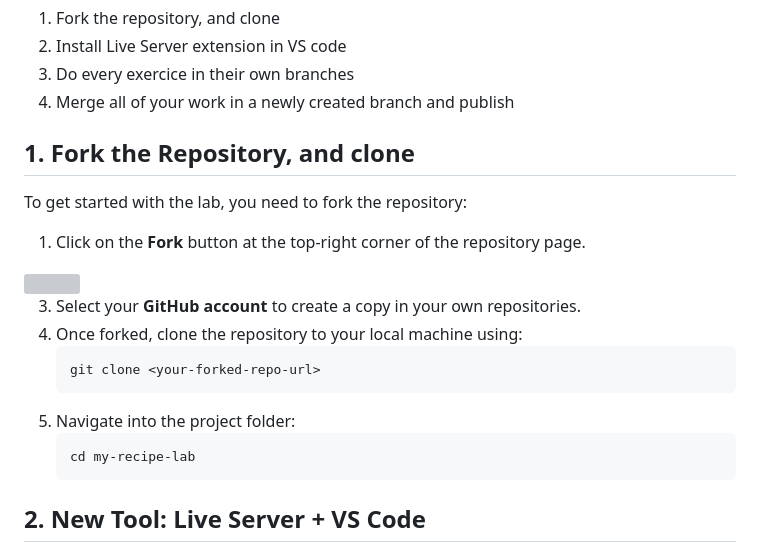
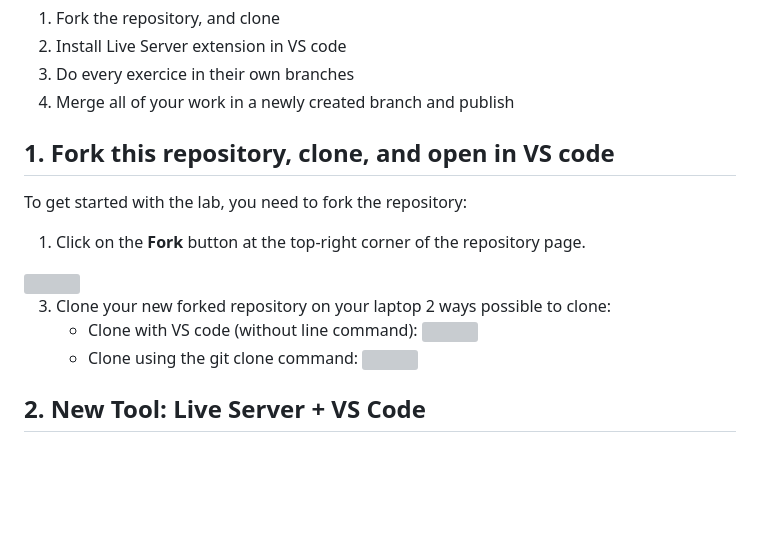
Before and after one commit to bricio-imbiki/w2_html-my_recipe, a Markdown page: README.md, the part around the change printed below. GitHub-like rendering; blank space fills up the shorter version; grey boxes are pictures that could not be loaded.

````diff
--- a/README.md
+++ b/README.md
@@ -13,7 +13,7 @@ By the end of the lab you should have an index.html that looks like this in the
 3. Do every exercice in their own branches
 4. Merge all of your work in a newly created branch and publish
 
-## 1. Fork the Repository, and clone
+## 1. Fork this repository, clone, and open in VS code
 
 To get started with the lab, you need to fork the repository:
 
@@ -22,13 +22,10 @@ To get started with the lab, you need to fork the repository:
 
-3. Select your **GitHub account** to create a copy in your own repositories.
-4. Once forked, clone the repository to your local machine using:
-   ```bash
-   git clone <your-forked-repo-url>
-   ```
-5. Navigate into the project folder:
-   ```bash
-   cd my-recipe-lab
-   ```
+3. Clone your new forked repository on your laptop
+   2 ways possible to clone:
+   - Clone with VS code (without line command):
+     <img src="assets/fork.gif" width="85%" height="" style="margin-x: auto">
+   - Clone using the git clone command:
+     <img src="assets/fork.gif" width="85%" height="" style="margin-x: auto">
 
 ## 2. New Tool: Live Server + VS Code
 
````
Also changed, not shown: other parts of README.md (+1 -1 lines).
